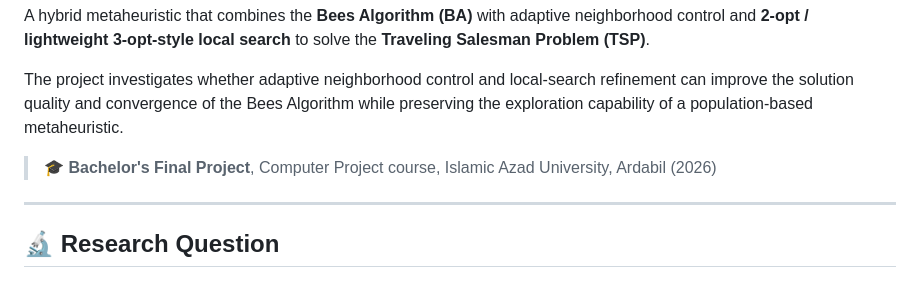
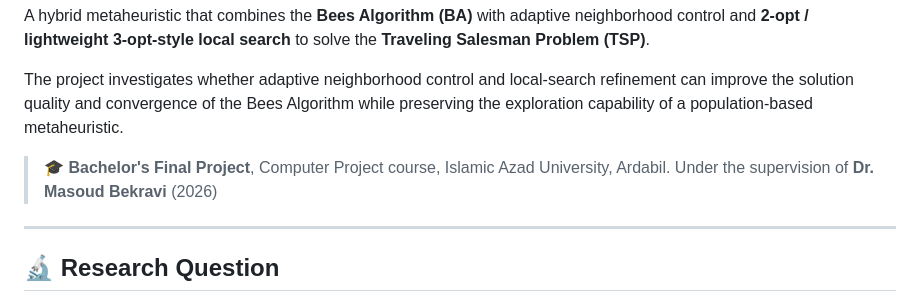
Before and after one commit to ErfanKhadiv/HBALS-TSP, a Markdown page: README.md, the part around the change. Drawn GitHub-style.

```diff
--- a/README.md
+++ b/README.md
@@ -4,7 +4,7 @@ A hybrid metaheuristic that combines the **Bees Algorithm (BA)** with adaptive n
 
 The project investigates whether adaptive neighborhood control and local-search refinement can improve the solution quality and convergence of the Bees Algorithm while preserving the exploration capability of a population-based metaheuristic.
 
-> 🎓 **Bachelor's Final Project**, Computer Project course, Islamic Azad University, Ardabil (2026)
+> 🎓 **Bachelor's Final Project**, Computer Project course, Islamic Azad University, Ardabil. Under the supervision of **Dr. Masoud Bekravi** (2026)
 
 ---
 
```
